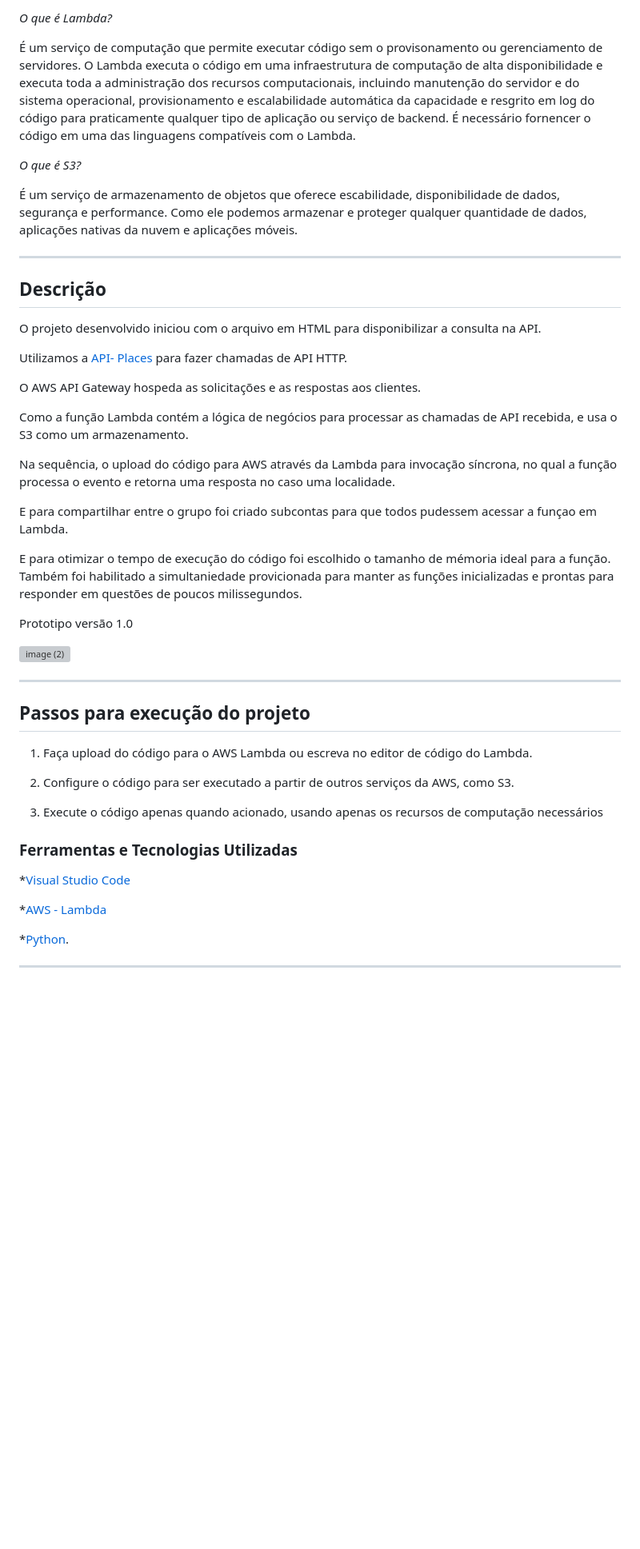
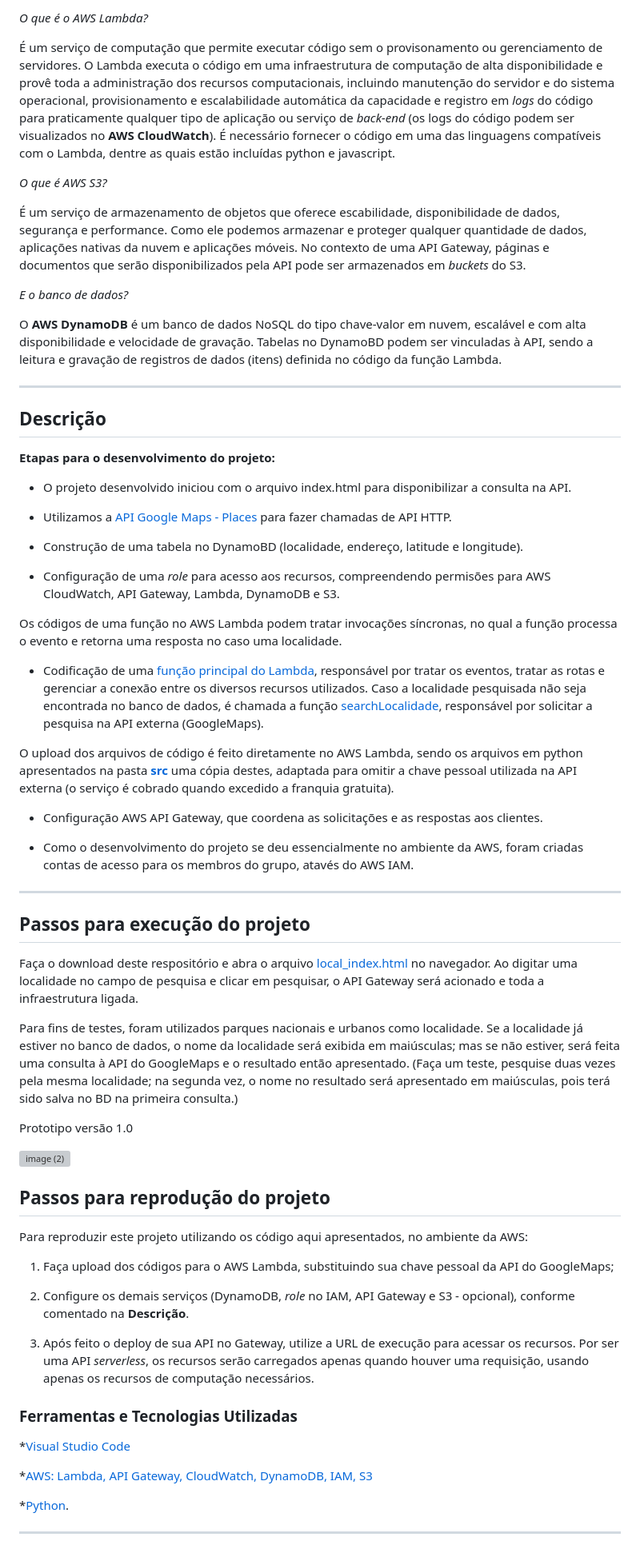
Before and after one commit to brunoperillo/sprint-4-pb-aws-univesp, a Markdown page: README.md, the part around the change printed below. Shown: that part at 80% size. GitHub-like rendering; blank space fills up the shorter version; grey boxes are pictures that could not be loaded.

Commit message:
docs: revisão do readme

```diff
--- a/README.md
+++ b/README.md
@@ -41,35 +45,50 @@ Assim elimina as tarefas de gerenciamento de servidores e transfere as responsab
 </div>
 
 
-*O que é Lambda?*
+*O que é o AWS Lambda?*
 
 É um serviço de computação que permite executar código sem o provisonamento ou gerenciamento de servidores.
-O Lambda executa o código em uma infraestrutura de computação de alta disponibilidade e executa toda a administração dos recursos computacionais, incluindo manutenção do servidor e do sistema operacional, provisionamento e escalabilidade automática da capacidade e resgrito em log do código para praticamente qualquer tipo de aplicação ou serviço de backend.
-É necessário fornencer o código em uma das linguagens compatíveis com o Lambda.
+O Lambda executa o código em uma infraestrutura de computação de alta disponibilidade e provê toda a administração dos recursos computacionais, incluindo manutenção do servidor e do sistema operacional, provisionamento e escalabilidade automática da capacidade e registro em *logs* do código para praticamente qualquer tipo de aplicação ou serviço de *back-end* (os logs do código podem ser visualizados no **AWS CloudWatch**).
+É necessário fornecer o código em uma das linguagens compatíveis com o Lambda, dentre as quais estão incluídas python e javascript.
 
-*O que é S3?*
+*O que é AWS S3?*
 
-É um serviço de armazenamento de objetos que oferece escabilidade, disponibilidade de dados, segurança e performance. Como ele podemos armazenar e proteger qualquer quantidade de dados, aplicações nativas da nuvem e aplicações móveis.
+É um serviço de armazenamento de objetos que oferece escabilidade, disponibilidade de dados, segurança e performance. Como ele podemos armazenar e proteger qualquer quantidade de dados, aplicações nativas da nuvem e aplicações móveis. No contexto de uma API Gateway, páginas e documentos que serão disponibilizados pela API pode ser armazenados em *buckets* do S3.
 
+*E o banco de dados?*
+
+O **AWS DynamoDB** é um banco de dados NoSQL do tipo chave-valor em nuvem, escalável e com alta disponibilidade e velocidade de gravação. Tabelas no DynamoBD podem ser vinculadas à API, sendo a leitura e gravação de registros de dados (itens) definida no código da função Lambda.
 
 ***
 ## Descrição
 
-O projeto desenvolvido iniciou com o arquivo em HTML para disponibilizar a consulta na API.
+**Etapas para o desenvolvimento do projeto:**
 
-Utilizamos a [API- Places](https://developers.google.com/maps/documentation/places/web-service?hl=pt-br) para fazer chamadas de API HTTP.
+* O projeto desenvolvido iniciou com o arquivo index.html para disponibilizar a consulta na API.
 
-O AWS API Gateway hospeda as solicitações e as respostas aos clientes.
+* Utilizamos a [API Google Maps - Places](https://developers.google.com/maps/documentation/places/web-service?hl=pt-br) para fazer chamadas de API HTTP.
 
-Como a função Lambda contém a lógica de negócios para processar as chamadas de API recebida, e usa o S3 como um armazenamento.
+* Construção de uma tabela no DynamoBD (localidade, endereço, latitude e longitude).
 
+* Configuração de uma *role* para acesso aos recursos, compreendendo permisões para AWS CloudWatch, API Gateway, Lambda, DynamoDB e S3.
 
-Na sequência, o upload do código para AWS através da Lambda para invocação síncrona, no qual a função processa o evento e retorna uma resposta no caso uma localidade.
+Os códigos de uma função no AWS Lambda podem tratar invocações síncronas, no qual a função processa o evento e retorna uma resposta no caso uma localidade.
 
-E para compartilhar entre o grupo foi criado subcontas para que todos pudessem acessar a funçao em Lambda.
+* Codificação de uma [função principal do Lambda](https://github.com/Compass-pb-aws-2023-Univesp/sprint-4-pb-aws-univesp/blob/grupo-4/src/lambda_principal.py), responsável por tratar os eventos, tratar as rotas e gerenciar a conexão entre os diversos recursos utilizados. Caso a localidade pesquisada não seja encontrada no banco de dados, é chamada a função [searchLocalidade](https://github.com/Compass-pb-aws-2023-Univesp/sprint-4-pb-aws-univesp/blob/grupo-4/src/external_api.py), responsável por solicitar a pesquisa na API externa (GoogleMaps).
 
-E para otimizar o tempo de execução do código foi escolhido o tamanho de mémoria ideal para a função.
-Também foi habilitado a simultaniedade provicionada para manter as funções inicializadas e prontas para responder em questões de poucos milissegundos.
+O upload dos arquivos de código é feito diretamente no AWS Lambda, sendo os arquivos em python apresentados na pasta [**src**](https://github.com/Compass-pb-aws-2023-Univesp/sprint-4-pb-aws-univesp/blob/grupo-4/src/) uma cópia destes, adaptada para omitir a chave pessoal utilizada na API externa (o serviço é cobrado quando excedido a franquia gratuita).
+
+* Configuração AWS API Gateway, que coordena as solicitações e as respostas aos clientes.
+
+* Como o desenvolvimento do projeto se deu essencialmente no ambiente da AWS, foram criadas contas de acesso para os membros do grupo, atavés do AWS IAM.
+
+***
+
+## Passos para execução do projeto
+
+Faça o download deste respositório e abra o arquivo [local_index.html](https://github.com/Compass-pb-aws-2023-Univesp/sprint-4-pb-aws-univesp/blob/grupo-4/local_index.html) no navegador. Ao digitar uma localidade no campo de pesquisa e clicar em pesquisar, o API Gateway será acionado e toda a infraestrutura ligada.
+
+Para fins de testes, foram utilizados parques nacionais e urbanos como localidade. Se a localidade já estiver no banco de dados, o nome da localidade será exibida em maiúsculas; mas se não estiver, será feita uma consulta à API do GoogleMaps e o resultado então apresentado. (Faça um teste, pesquise duas vezes pela mesma localidade; na segunda vez, o nome no resultado será apresentado em maiúsculas, pois terá sido salva no BD na primeira consulta.)
 
 Prototipo versão  1.0
 <div>
@@ -84,16 +103,15 @@ Prototipo versão  1.0
 </div>
 
 
+## Passos para reprodução do projeto
 
-***
+Para reproduzir este projeto utilizando os código aqui apresentados, no ambiente da AWS:
 
-## Passos para execução do projeto
+1. Faça upload dos códigos para o AWS Lambda, substituindo sua chave pessoal da API do GoogleMaps;
 
-1. Faça upload do código para o AWS Lambda ou escreva no editor de código do Lambda.
+2. Configure os demais serviços (DynamoDB, *role* no IAM, API Gateway e S3 - opcional), conforme comentado na **Descrição**.
 
-2. Configure o código para ser executado a partir de outros serviços da AWS, como S3.
-
-3. Execute o código apenas quando acionado, usando apenas os recursos de computação necessários
+3. Após feito o deploy de sua API no Gateway, utilize a URL de execução para acessar os recursos. Por ser uma API *serverless*, os recursos serão carregados apenas quando houver uma requisição, usando apenas os recursos de computação necessários.
 
 
 
@@ -101,7 +119,7 @@ Prototipo versão  1.0
 
 *[Visual Studio Code](https://code.visualstudio.com/)
 
-*[AWS - Lambda](https://aws.amazon.com/pt/lambda/)
+*[AWS: Lambda, API Gateway, CloudWatch, DynamoDB, IAM, S3](https://aws.amazon.com/pt/)
 
 *[Python](https://python.org).
 
```
Also changed, not shown: other parts of README.md (+15 -11 lines).
